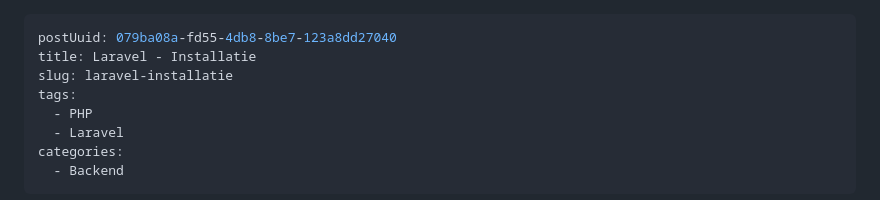
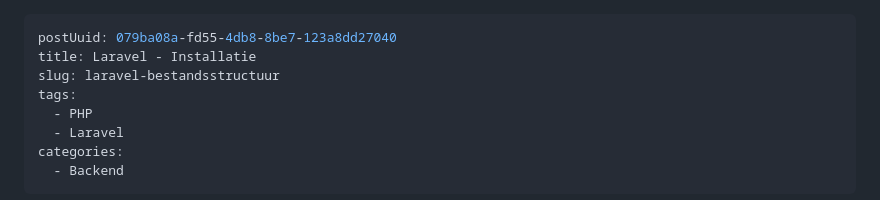
Before and after one commit to code-coaching/blog-posts, a Markdown page: laravel-1-file-structure.nl.md, the part around the change. Rendered like a GitHub page.

Commit message:
fix: slug

```diff
--- a/laravel-1-file-structure.nl.md
+++ b/laravel-1-file-structure.nl.md
@@ -1,7 +1,7 @@
 ---
 postUuid: 079ba08a-fd55-4db8-8be7-123a8dd27040
 title: Laravel - Installatie
-slug: laravel-installatie
+slug: laravel-bestandsstructuur
 tags:
   - PHP
   - Laravel
```
